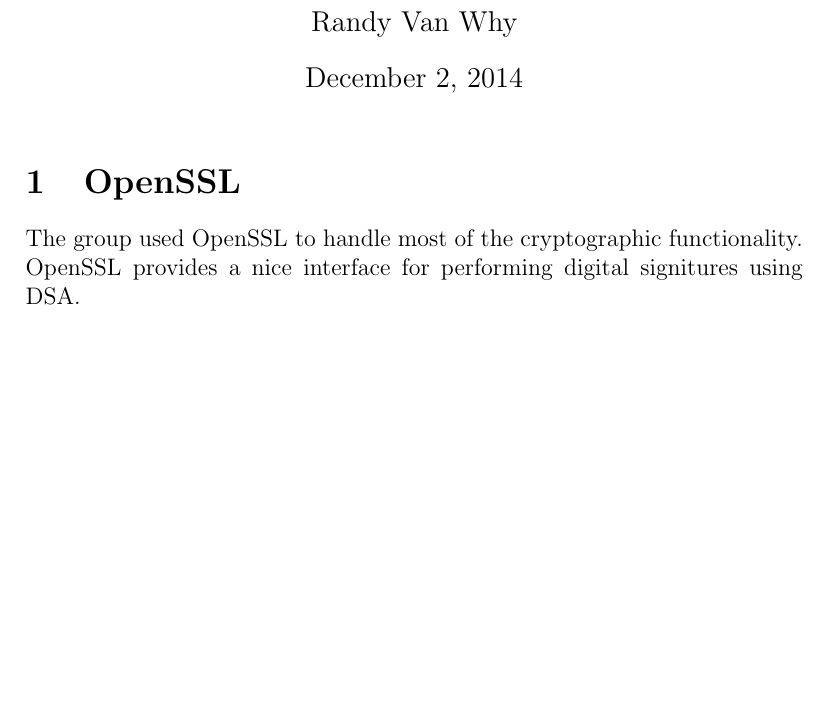
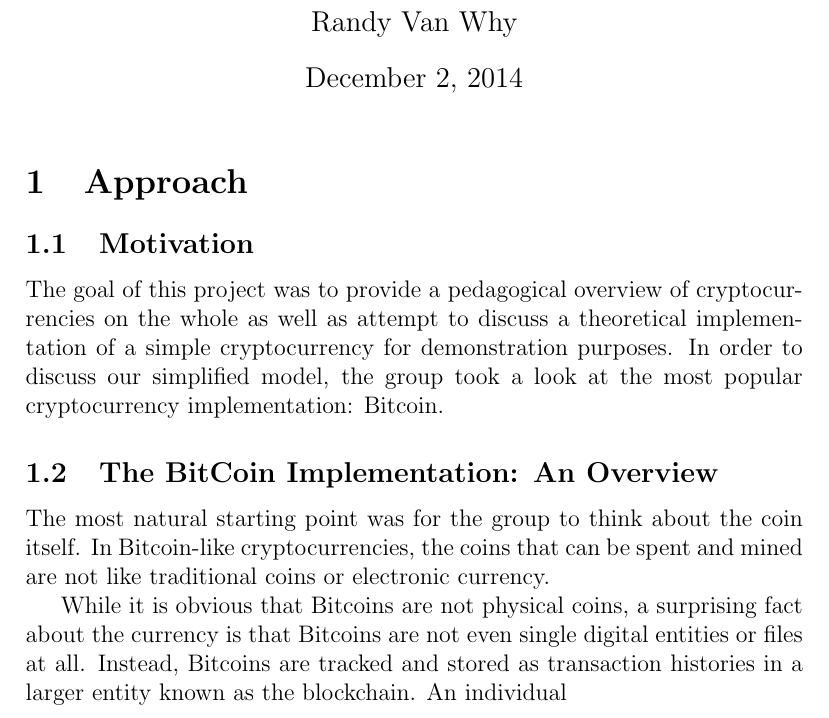
Before and after one commit to 0culus/FunCoin, a LaTeX document (report/report.tex): part of the page, cut so that both start at the same text, the shorter picture padded with empty space. Compiled offline with pdfLaTeX.

Commit message:
Added to the approach section

```diff
--- a/report/report.tex
+++ b/report/report.tex
@@ -5,7 +5,21 @@
 \author{Rob Kelly\\Sean Turner\\Randy Van Why}
 \maketitle
 
+\section{Approach}
+\subsection{Motivation}
+The goal of this project was to provide a pedagogical overview of cryptocurrencies on the whole
+as well as attempt to discuss a theoretical implementation of a simple cryptocurrency for
+demonstration purposes. In order to discuss our simplified model, the group took a look at
+the most popular cryptocurrency implementation: Bitcoin.
 
-\section{OpenSSL}
-The group used OpenSSL to handle most of the cryptographic functionality. OpenSSL provides a nice interface for performing digital signitures using DSA.
+\subsection{The BitCoin Implementation: An Overview}
+The most natural starting point was for the group to think about the coin itself.
+In Bitcoin-like cryptocurrencies, the coins that can be spent and mined are not
+like traditional coins or electronic currency.
+
+While it is obvious that Bitcoins are not physical coins, a surprising fact about
+the currency is that Bitcoins are not even single digital entities or files at all.
+Instead, Bitcoins are tracked and stored as transaction histories in a larger entity
+known as the blockchain. An individual
+
 \end{document}
```
Also changed, not shown: 1 other file.
